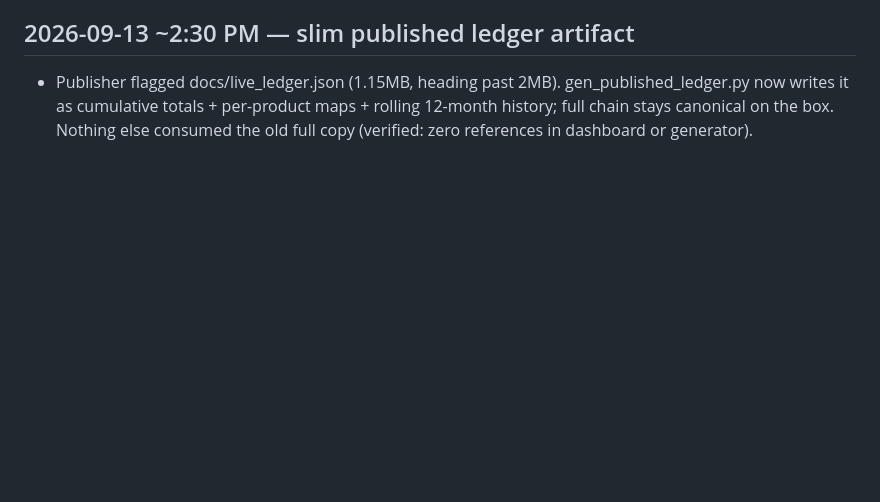
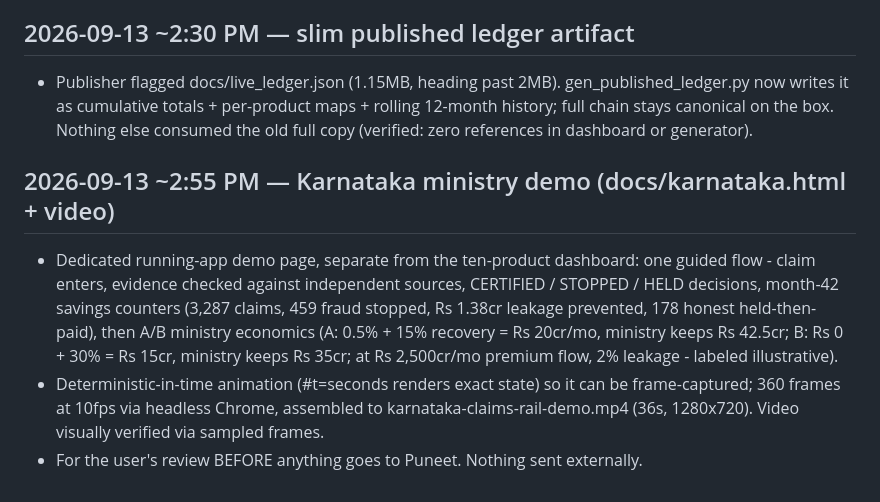
Before and after one commit to aikalra/ensur-economy, a Markdown page: STATUS.md, the part around the change. Drawn GitHub-style; blank space fills up the shorter version.

Commit message:
build log: Karnataka demo page and video

```diff
--- a/STATUS.md
+++ b/STATUS.md
@@ -40,3 +40,8 @@
 
 ## 2026-09-13 ~2:30 PM — slim published ledger artifact
 - Publisher flagged docs/live_ledger.json (1.15MB, heading past 2MB). gen_published_ledger.py now writes it as cumulative totals + per-product maps + rolling 12-month history; full chain stays canonical on the box. Nothing else consumed the old full copy (verified: zero references in dashboard or generator).
+
+## 2026-09-13 ~2:55 PM — Karnataka ministry demo (docs/karnataka.html + video)
+- Dedicated running-app demo page, separate from the ten-product dashboard: one guided flow - claim enters, evidence checked against independent sources, CERTIFIED / STOPPED / HELD decisions, month-42 savings counters (3,287 claims, 459 fraud stopped, Rs 1.38cr leakage prevented, 178 honest held-then-paid), then A/B ministry economics (A: 0.5% + 15% recovery = Rs 20cr/mo, ministry keeps Rs 42.5cr; B: Rs 0 + 30% = Rs 15cr, ministry keeps Rs 35cr; at Rs 2,500cr/mo premium flow, 2% leakage - labeled illustrative).
+- Deterministic-in-time animation (#t=seconds renders exact state) so it can be frame-captured; 360 frames at 10fps via headless Chrome, assembled to karnataka-claims-rail-demo.mp4 (36s, 1280x720). Video visually verified via sampled frames.
+- For the user's review BEFORE anything goes to Puneet. Nothing sent externally.
```
